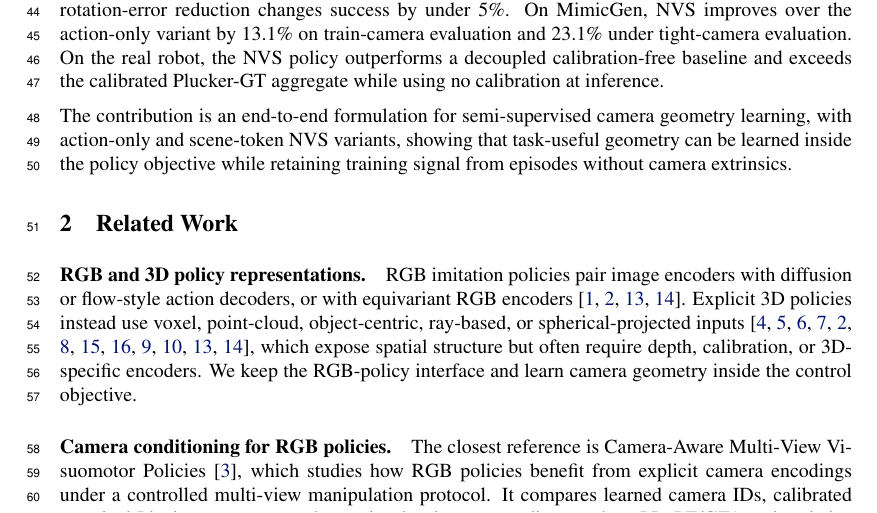
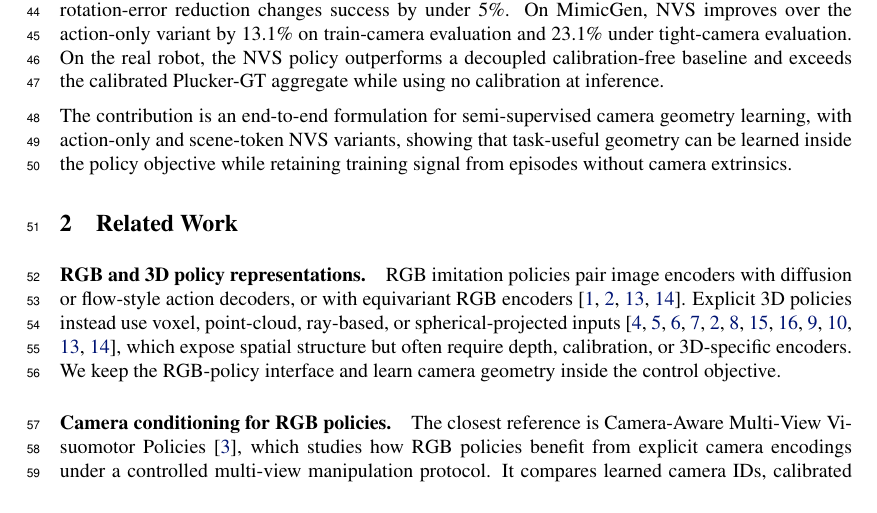
Before and after one commit to haibo-blip/learning-camera-geometry-corl, a LaTeX paper (main.tex, which reads sections/015_related_work.tex): part of page 2 of 14, cut so that both start at the same text. Compiled offline with pdfLaTeX.

Commit message:
Updates from Overleaf

```diff
--- a/sections/015_related_work.tex
+++ b/sections/015_related_work.tex
@@ -1,7 +1,7 @@
 \paragraph{RGB and 3D policy representations.}
 RGB imitation policies pair image encoders with diffusion or flow-style action
 decoders, or with equivariant RGB encoders~\citep{chi2023diffusionpolicy,yan2025maniflow,klee2026raven,hu2025spherical}.
-Explicit 3D policies instead use voxel, point-cloud, object-centric, ray-based,
+Explicit 3D policies instead use voxel, point-cloud, ray-based,
 or spherical-projected inputs~\citep{shridhar2023peract,goyal2023rvt,ze2024dp3,ke2024dda,yan2025maniflow,peri2024pcwm,wang2024equidiff,zhao2025hep,zhu2026equact,zhao2025gsl,klee2026raven,hu2025spherical},
 which expose spatial structure but often require depth, calibration, or 3D-specific
 encoders.  We keep the RGB-policy interface and learn camera geometry inside
```
